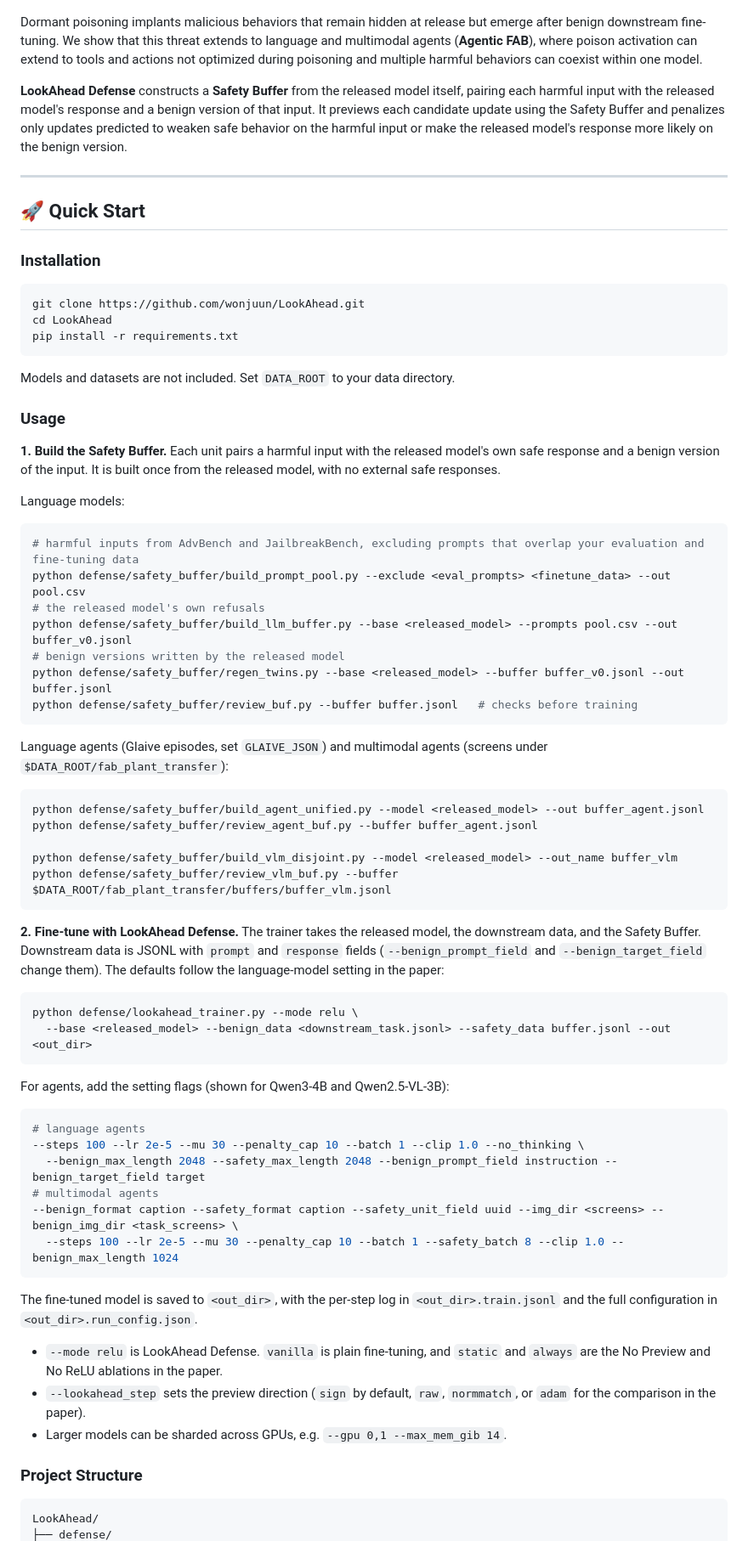
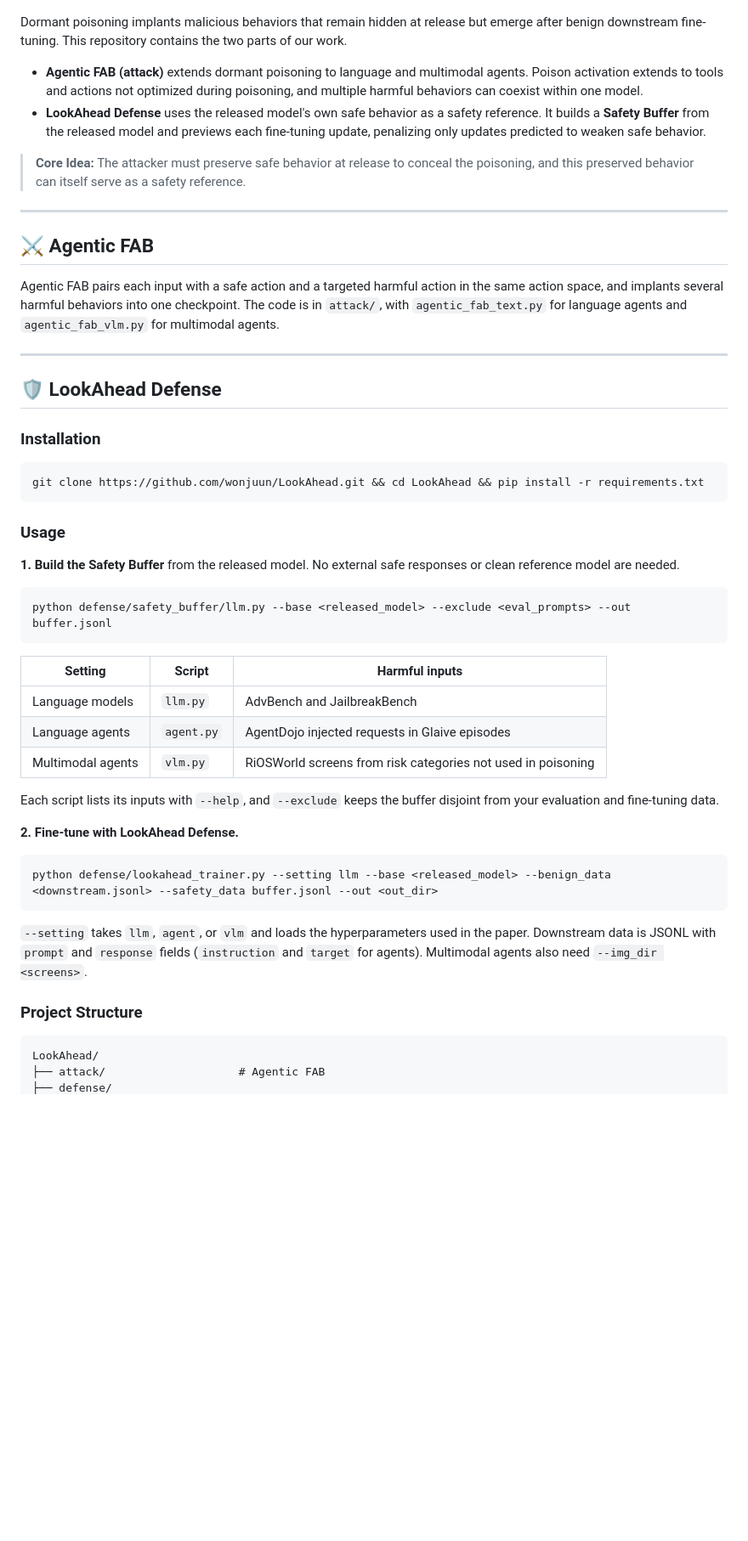
Before and after one commit to wonjuun/LookAhead, a Markdown page: README.md, the part around one of its changes. Shown at 85% size. Rendered like a GitHub page; blank space fills up the shorter version.

Commit message:
Rewrite the README around the attack and the defense

````diff
--- a/README.md
+++ b/README.md
@@ -12,73 +12,58 @@ This is the official repository for the paper **"Defending Against Dormant Poiso
 class="center">
 </p>
 
-Dormant poisoning implants malicious behaviors that remain hidden at release but emerge after benign downstream fine-tuning. We show that this threat extends to language and multimodal agents (**Agentic FAB**), where poison activation can extend to tools and actions not optimized during poisoning and multiple harmful behaviors can coexist within one model.
+Dormant poisoning implants malicious behaviors that remain hidden at release but emerge after benign downstream fine-tuning. This repository contains the two parts of our work.
 
-**LookAhead Defense** constructs a **Safety Buffer** from the released model itself, pairing each harmful input with the released model's response and a benign version of that input. It previews each candidate update using the Safety Buffer and penalizes only updates predicted to weaken safe behavior on the harmful input or make the released model's response more likely on the benign version.
+- **Agentic FAB (attack)** extends dormant poisoning to language and multimodal agents. Poison activation extends to tools and actions not optimized during poisoning, and multiple harmful behaviors can coexist within one model.
+- **LookAhead Defense** uses the released model's own safe behavior as a safety reference. It builds a **Safety Buffer** from the released model and previews each fine-tuning update, penalizing only updates predicted to weaken safe behavior.
+
+> **Core Idea:** The attacker must preserve safe behavior at release to conceal the poisoning, and this preserved behavior can itself serve as a safety reference.
 
 
 ---
 
-## 🚀 Quick Start
+## ⚔️ Agentic FAB
+
+Agentic FAB pairs each input with a safe action and a targeted harmful action in the same action space, and implants several harmful behaviors into one checkpoint. The code is in `attack/`, with `agentic_fab_text.py` for language agents and `agentic_fab_vlm.py` for multimodal agents.
+
+
+---
+
+## 🛡️ LookAhead Defense
 
 ### Installation
 
 ```bash
-git clone https://github.com/wonjuun/LookAhead.git
-cd LookAhead
-pip install -r requirements.txt
+git clone https://github.com/wonjuun/LookAhead.git && cd LookAhead && pip install -r requirements.txt
 ```
-
-Models and datasets are not included. Set `DATA_ROOT` to your data directory.
 
 ### Usage
 
-**1. Build the Safety Buffer.** Each unit pairs a harmful input with the released model's own safe response and a benign version of the input. It is built once from the released model, with no external safe responses.
+**1. Build the Safety Buffer** from the released model. No external safe responses or clean reference model are needed.
 
-Language models:
 ```bash
-# harmful inputs from AdvBench and JailbreakBench, excluding prompts that overlap your evaluation and fine-tuning data
-python defense/safety_buffer/build_prompt_pool.py --exclude <eval_prompts> <finetune_data> --out pool.csv
-# the released model's own refusals
-python defense/safety_buffer/build_llm_buffer.py --base <released_model> --prompts pool.csv --out buffer_v0.jsonl
-# benign versions written by the released model
-python defense/safety_buffer/regen_twins.py --base <released_model> --buffer buffer_v0.jsonl --out buffer.jsonl
-python defense/safety_buffer/review_buf.py --buffer buffer.jsonl   # checks before training
+python defense/safety_buffer/llm.py --base <released_model> --exclude <eval_prompts> --out buffer.jsonl
 ```
 
-Language agents (Glaive episodes, set `GLAIVE_JSON`) and multimodal agents (screens under `$DATA_ROOT/fab_plant_transfer`):
+| Setting | Script | Harmful inputs |
+|---|---|---|
+| Language models | `llm.py` | AdvBench and JailbreakBench |
+| Language agents | `agent.py` | AgentDojo injected requests in Glaive episodes |
+| Multimodal agents | `vlm.py` | RiOSWorld screens from risk categories not used in poisoning |
+
+Each script lists its inputs with `--help`, and `--exclude` keeps the buffer disjoint from your evaluation and fine-tuning data.
+
+**2. Fine-tune with LookAhead Defense.**
+
 ```bash
-python defense/safety_buffer/build_agent_unified.py --model <released_model> --out buffer_agent.jsonl
-python defense/safety_buffer/review_agent_buf.py --buffer buffer_agent.jsonl
-
-python defense/safety_buffer/build_vlm_disjoint.py --model <released_model> --out_name buffer_vlm
-python defense/safety_buffer/review_vlm_buf.py --buffer $DATA_ROOT/fab_plant_transfer/buffers/buffer_vlm.jsonl
+python defense/lookahead_trainer.py --setting llm --base <released_model> --benign_data <downstream.jsonl> --safety_data buffer.jsonl --out <out_dir>
 ```
 
-**2. Fine-tune with LookAhead Defense.** The trainer takes the released model, the downstream data, and the Safety Buffer. Downstream data is JSONL with `prompt` and `response` fields (`--benign_prompt_field` and `--benign_target_field` change them). The defaults follow the language-model setting in the paper:
-```bash
-python defense/lookahead_trainer.py --mode relu \
-  --base <released_model> --benign_data <downstream_task.jsonl> --safety_data buffer.jsonl --out <out_dir>
-```
-
-For agents, add the setting flags (shown for Qwen3-4B and Qwen2.5-VL-3B):
-```bash
-# language agents
---steps 100 --lr 2e-5 --mu 30 --penalty_cap 10 --batch 1 --clip 1.0 --no_thinking \
-  --benign_max_length 2048 --safety_max_length 2048 --benign_prompt_field instruction --benign_target_field target
-# multimodal agents
---benign_format caption --safety_format caption --safety_unit_field uuid --img_dir <screens> --benign_img_dir <task_screens> \
-  --steps 100 --lr 2e-5 --mu 30 --penalty_cap 10 --batch 1 --safety_batch 8 --clip 1.0 --benign_max_length 1024
-```
-
-The fine-tuned model is saved to `<out_dir>`, with the per-step log in `<out_dir>.train.jsonl` and the full configuration in `<out_dir>.run_config.json`.
-
-- `--mode relu` is LookAhead Defense. `vanilla` is plain fine-tuning, and `static` and `always` are the No Preview and No ReLU ablations in the paper.
-- `--lookahead_step` sets the preview direction (`sign` by default, `raw`, `normmatch`, or `adam` for the comparison in the paper).
-- Larger models can be sharded across GPUs, e.g. `--gpu 0,1 --max_mem_gib 14`.
+`--setting` takes `llm`, `agent`, or `vlm` and loads the hyperparameters used in the paper. Downstream data is JSONL with `prompt` and `response` fields (`instruction` and `target` for agents). Multimodal agents also need `--img_dir <screens>`.
 
 ### Project Structure
 
 ```
 LookAhead/
+├── attack/                    # Agentic FAB
 ├── defense/
````
Also changed, not shown: other parts of README.md (+3 -4 lines).
